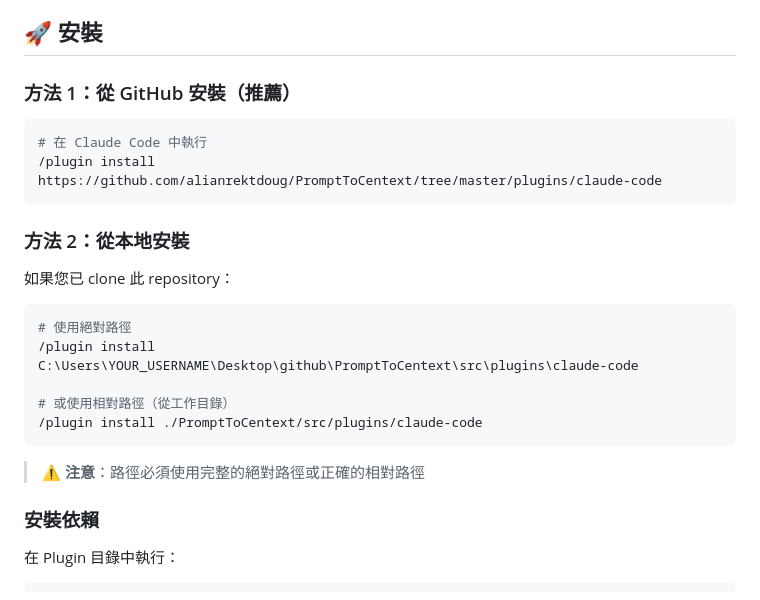
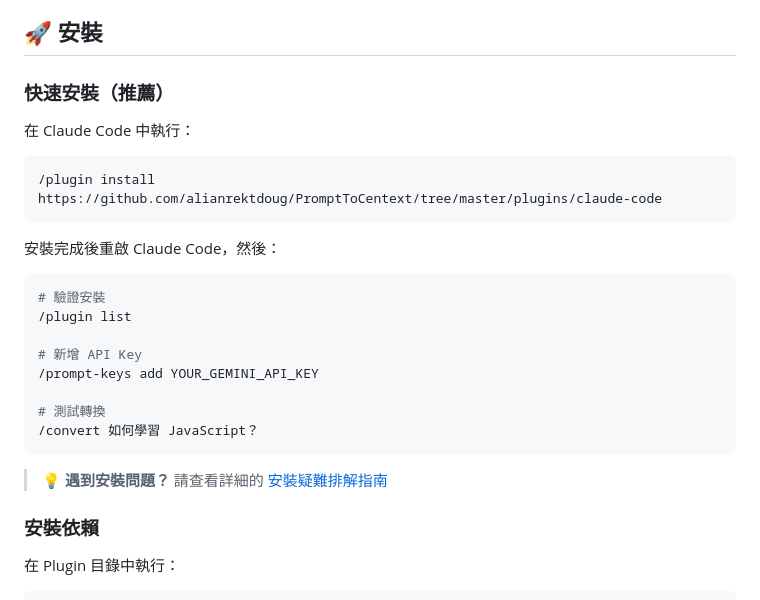
Before and after one commit to alianrektdoug/PromptToCentext, a Markdown page: plugins/claude-code/README.md, the part around the change. GitHub-like rendering.

````diff
--- a/plugins/claude-code/README.md
+++ b/plugins/claude-code/README.md
@@ -16,26 +16,28 @@
 
 ## 🚀 安裝
 
-### 方法 1：從 GitHub 安裝（推薦）
+### 快速安裝（推薦）
+
+在 Claude Code 中執行：
 
 ```bash
-# 在 Claude Code 中執行
 /plugin install https://github.com/alianrektdoug/PromptToCentext/tree/master/plugins/claude-code
 ```
 
-### 方法 2：從本地安裝
-
-如果您已 clone 此 repository：
+安裝完成後重啟 Claude Code，然後：
 
 ```bash
-# 使用絕對路徑
-/plugin install C:\Users\YOUR_USERNAME\Desktop\github\PromptToCentext\src\plugins\claude-code
+# 驗證安裝
+/plugin list
 
-# 或使用相對路徑（從工作目錄）
-/plugin install ./PromptToCentext/src/plugins/claude-code
+# 新增 API Key
+/prompt-keys add YOUR_GEMINI_API_KEY
+
+# 測試轉換
+/convert 如何學習 JavaScript？
 ```
 
-> ⚠️ **注意**：路徑必須使用完整的絕對路徑或正確的相對路徑
+> 💡 **遇到安裝問題？** 請查看詳細的 [安裝疑難排解指南](INSTALL.md)
 
 ### 安裝依賴
 
````
Also changed, not shown: plugins/claude-code/INSTALL.md (added, +279 -0 lines).
